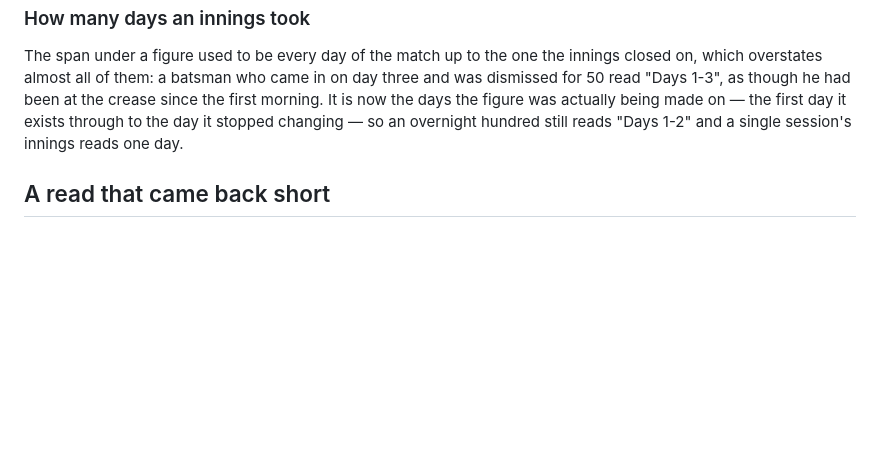
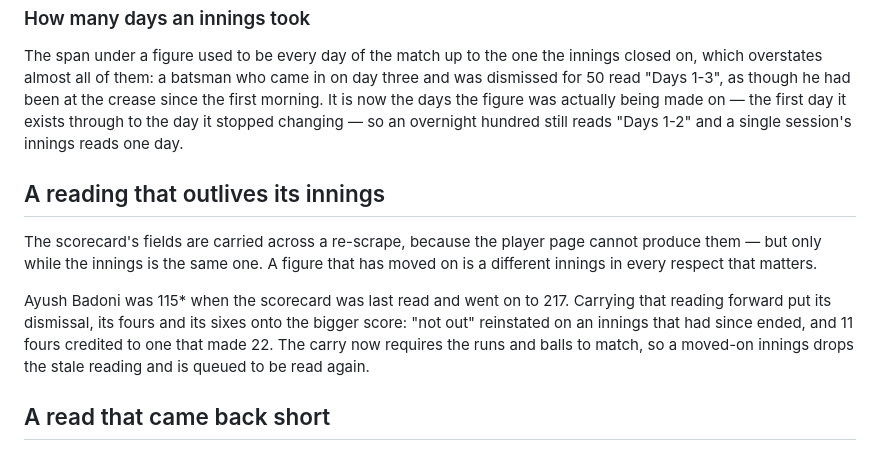
Before and after one commit to kshitijm45/ipl-player-tracker, a Markdown page: README.md, the part around the change. GitHub-like rendering; blank space fills up the shorter version.

Commit message:
Document the carry-across rule
Co-Authored-By: Claude Opus 5 <noreply@anthropic.com>

```diff
--- a/README.md
+++ b/README.md
@@ -643,6 +643,18 @@ first morning. It is now the days the figure was actually being made on — the
 it exists through to the day it stopped changing — so an overnight hundred still reads
 "Days 1-2" and a single session's innings reads one day.
 
+## A reading that outlives its innings
+
+The scorecard's fields are carried across a re-scrape, because the player page cannot
+produce them — but only while the innings is the same one. A figure that has moved on
+is a different innings in every respect that matters.
+
+Ayush Badoni was 115\* when the scorecard was last read and went on to 217. Carrying
+that reading forward put its dismissal, its fours and its sixes onto the bigger score:
+"not out" reinstated on an innings that had since ended, and 11 fours credited to one
+that made 22. The carry now requires the runs and balls to match, so a moved-on innings
+drops the stale reading and is queued to be read again.
+
 ## A read that came back short
 
 A re-scrape returning fewer innings than are already held means the scrape did not see
```
